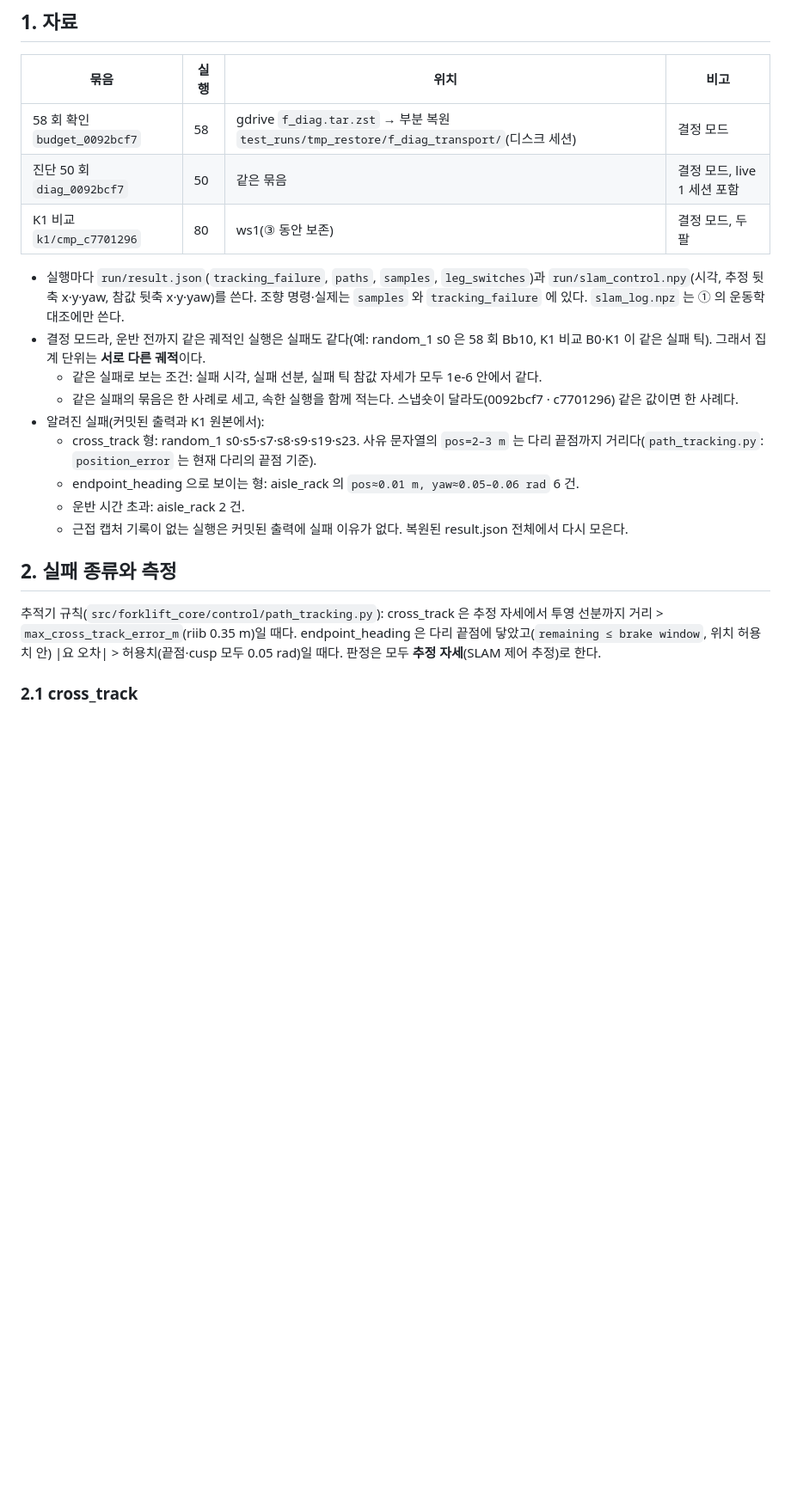
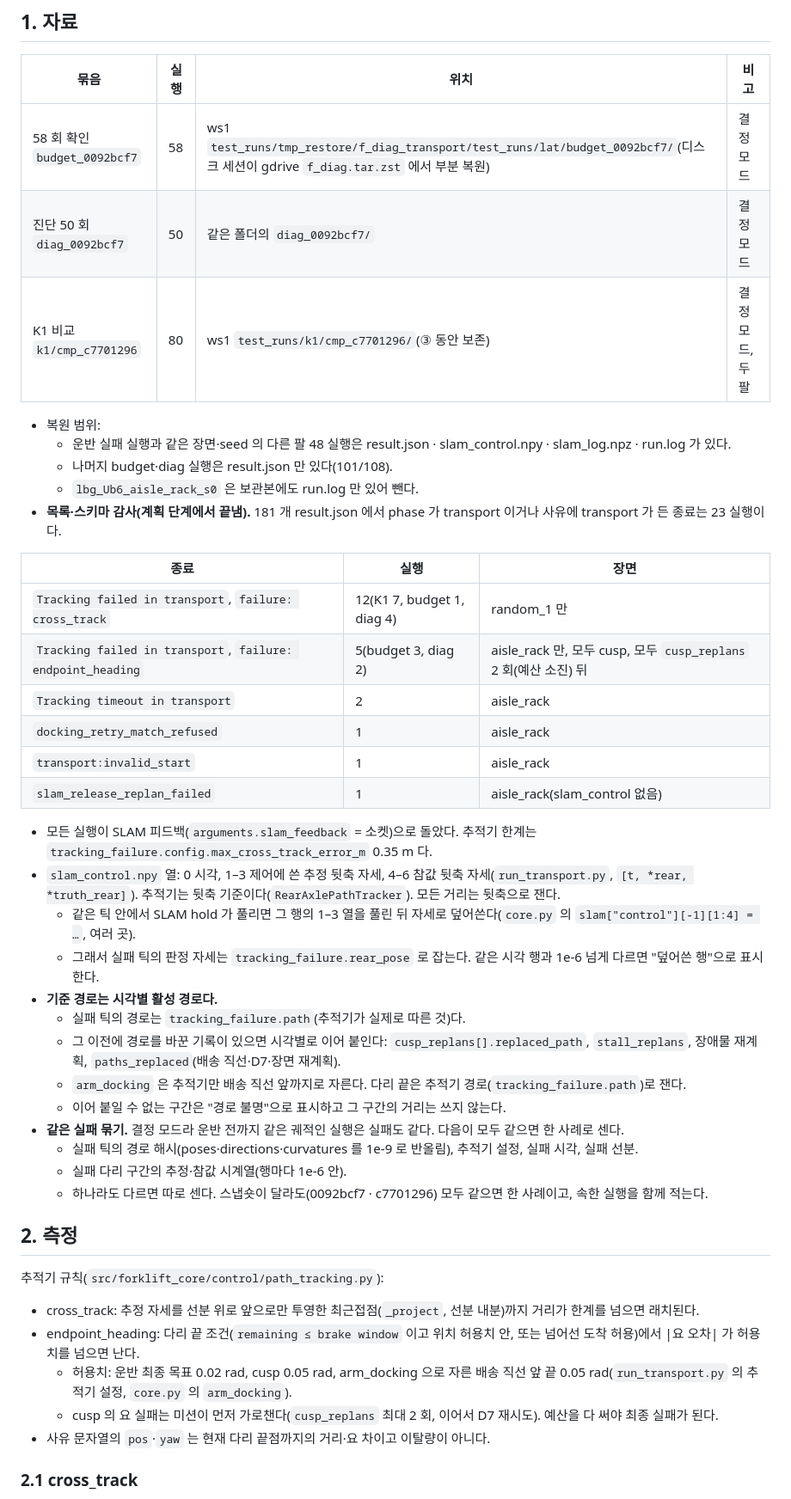
Before and after one commit to lightminn/forklift, a Markdown page: docs/plans/2026-11-14-transport-departure-classification.md, the part around one of its changes. Shown at 86% size. Drawn GitHub-style; blank space fills up the shorter version.

```diff
--- a/docs/plans/2026-11-14-transport-departure-classification.md
+++ b/docs/plans/2026-11-14-transport-departure-classification.md
@@ -20,23 +20,47 @@
 
 | 묶음 | 실행 | 위치 | 비고 |
 |---|---|---|---|
-| 58 회 확인 `budget_0092bcf7` | 58 | gdrive `f_diag.tar.zst` → 부분 복원 `test_runs/tmp_restore/f_diag_transport/`(디스크 세션) | 결정 모드 |
-| 진단 50 회 `diag_0092bcf7` | 50 | 같은 묶음 | 결정 모드, live 1 세션 포함 |
-| K1 비교 `k1/cmp_c7701296` | 80 | ws1(③ 동안 보존) | 결정 모드, 두 팔 |
+| 58 회 확인 `budget_0092bcf7` | 58 | ws1 `test_runs/tmp_restore/f_diag_transport/test_runs/lat/budget_0092bcf7/`(디스크 세션이 gdrive `f_diag.tar.zst` 에서 부분 복원) | 결정 모드 |
+| 진단 50 회 `diag_0092bcf7` | 50 | 같은 폴더의 `diag_0092bcf7/` | 결정 모드 |
+| K1 비교 `k1/cmp_c7701296` | 80 | ws1 `test_runs/k1/cmp_c7701296/`(③ 동안 보존) | 결정 모드, 두 팔 |
 
-- 실행마다 `run/result.json`(`tracking_failure`, `paths`, `samples`, `leg_switches`)과 `run/slam_control.npy`(시각, 추정 뒷축 x·y·yaw, 참값 뒷축 x·y·yaw)를 쓴다. 조향 명령·실제는 `samples` 와 `tracking_failure` 에 있다. `slam_log.npz` 는 ① 의 운동학 대조에만 쓴다.
-- 결정 모드라, 운반 전까지 같은 궤적인 실행은 실패도 같다(예: random_1 s0 은 58 회 Bb10, K1 비교 B0·K1 이 같은 실패 틱). 그래서 집계 단위는 **서로 다른 궤적**이다.
-  - 같은 실패로 보는 조건: 실패 시각, 실패 선분, 실패 틱 참값 자세가 모두 1e-6 안에서 같다.
-  - 같은 실패의 묶음은 한 사례로 세고, 속한 실행을 함께 적는다. 스냅숏이 달라도(0092bcf7 · c7701296) 같은 값이면 한 사례다.
-- 알려진 실패(커밋된 출력과 K1 원본에서):
-  - cross_track 형: random_1 s0·s5·s7·s8·s9·s19·s23. 사유 문자열의 `pos=2–3 m` 는 다리 끝점까지 거리다(`path_tracking.py`: `position_error` 는 현재 다리의 끝점 기준).
-  - endpoint_heading 으로 보이는 형: aisle_rack 의 `pos≈0.01 m, yaw≈0.05–0.06 rad` 6 건.
-  - 운반 시간 초과: aisle_rack 2 건.
-  - 근접 캡처 기록이 없는 실행은 커밋된 출력에 실패 이유가 없다. 복원된 result.json 전체에서 다시 모은다.
+- 복원 범위:
+  - 운반 실패 실행과 같은 장면·seed 의 다른 팔 48 실행은 result.json · slam_control.npy · slam_log.npz · run.log 가 있다.
+  - 나머지 budget·diag 실행은 result.json 만 있다(101/108).
+  - `lbg_Ub6_aisle_rack_s0` 은 보관본에도 run.log 만 있어 뺀다.
+- **목록·스키마 감사(계획 단계에서 끝냄).** 181 개 result.json 에서 phase 가 transport 이거나 사유에 transport 가 든 종료는 23 실행이다.
 
-## 2. 실패 종류와 측정
+| 종료 | 실행 | 장면 |
+|---|---|---|
+| `Tracking failed in transport`, `failure: cross_track` | 12(K1 7, budget 1, diag 4) | random_1 만 |
+| `Tracking failed in transport`, `failure: endpoint_heading` | 5(budget 3, diag 2) | aisle_rack 만, 모두 cusp, 모두 `cusp_replans` 2 회(예산 소진) 뒤 |
+| `Tracking timeout in transport` | 2 | aisle_rack |
+| `docking_retry_match_refused` | 1 | aisle_rack |
+| `transport:invalid_start` | 1 | aisle_rack |
+| `slam_release_replan_failed` | 1 | aisle_rack(slam_control 없음) |
 
-추적기 규칙(`src/forklift_core/control/path_tracking.py`): cross_track 은 추정 자세에서 투영 선분까지 거리 > `max_cross_track_error_m`(riib 0.35 m)일 때다. endpoint_heading 은 다리 끝점에 닿았고(`remaining ≤ brake window`, 위치 허용치 안) |요 오차| > 허용치(끝점·cusp 모두 0.05 rad)일 때다. 판정은 모두 **추정 자세**(SLAM 제어 추정)로 한다.
+- 모든 실행이 SLAM 피드백(`arguments.slam_feedback` = 소켓)으로 돌았다. 추적기 한계는 `tracking_failure.config.max_cross_track_error_m` 0.35 m 다.
+- `slam_control.npy` 열: 0 시각, 1–3 제어에 쓴 추정 뒷축 자세, 4–6 참값 뒷축 자세(`run_transport.py`, `[t, *rear, *truth_rear]`). 추적기는 뒷축 기준이다(`RearAxlePathTracker`). 모든 거리는 뒷축으로 잰다.
+  - 같은 틱 안에서 SLAM hold 가 풀리면 그 행의 1–3 열을 풀린 뒤 자세로 덮어쓴다(`core.py` 의 `slam["control"][-1][1:4] = …`, 여러 곳).
+  - 그래서 실패 틱의 판정 자세는 `tracking_failure.rear_pose` 로 잡는다. 같은 시각 행과 1e-6 넘게 다르면 "덮어쓴 행"으로 표시한다.
+- **기준 경로는 시각별 활성 경로다.**
+  - 실패 틱의 경로는 `tracking_failure.path`(추적기가 실제로 따른 것)다.
+  - 그 이전에 경로를 바꾼 기록이 있으면 시각별로 이어 붙인다: `cusp_replans[].replaced_path`, `stall_replans`, 장애물 재계획, `paths_replaced`(배송 직선·D7·장면 재계획).
+  - `arm_docking` 은 추적기만 배송 직선 앞까지로 자른다. 다리 끝은 추적기 경로(`tracking_failure.path`)로 잰다.
+  - 이어 붙일 수 없는 구간은 "경로 불명"으로 표시하고 그 구간의 거리는 쓰지 않는다.
+- **같은 실패 묶기.** 결정 모드라 운반 전까지 같은 궤적인 실행은 실패도 같다. 다음이 모두 같으면 한 사례로 센다.
+  - 실패 틱의 경로 해시(poses·directions·curvatures 를 1e-9 로 반올림), 추적기 설정, 실패 시각, 실패 선분.
+  - 실패 다리 구간의 추정·참값 시계열(행마다 1e-6 안).
+  - 하나라도 다르면 따로 센다. 스냅숏이 달라도(0092bcf7 · c7701296) 모두 같으면 한 사례이고, 속한 실행을 함께 적는다.
+
+## 2. 측정
+
+추적기 규칙(`src/forklift_core/control/path_tracking.py`):
+- cross_track: 추정 자세를 선분 위로 앞으로만 투영한 최근접점(`_project`, 선분 내분)까지 거리가 한계를 넘으면 래치된다.
+- endpoint_heading: 다리 끝 조건(`remaining ≤ brake window` 이고 위치 허용치 안, 또는 넘어선 도착 허용)에서 |요 오차| 가 허용치를 넘으면 난다.
+  - 허용치: 운반 최종 목표 0.02 rad, cusp 0.05 rad, arm_docking 으로 자른 배송 직선 앞 끝 0.05 rad(`run_transport.py` 의 추적기 설정, `core.py` 의 `arm_docking`).
+  - cusp 의 요 실패는 미션이 먼저 가로챈다(`cusp_replans` 최대 2 회, 이어서 D7 재시도). 예산을 다 써야 최종 실패가 된다.
+- 사유 문자열의 `pos`·`yaw` 는 현재 다리 끝점까지의 거리·요 차이고 이탈량이 아니다.
 
 ### 2.1 cross_track
 
```
Also changed, not shown: other parts of docs/plans/2026-11-14-transport-departure-classification.md (+80 -44 lines).
